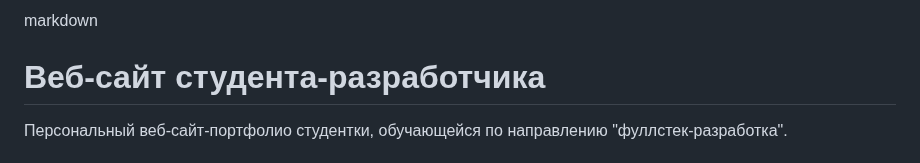
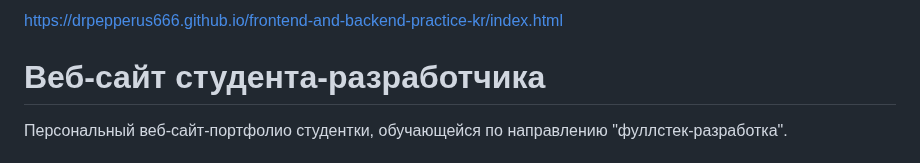
Before and after one commit to drpepperus666/frontend-and-backend-practice-kr, a Markdown page: readme.md, the part around the change. Drawn GitHub-style.

```diff
--- a/readme.md
+++ b/readme.md
@@ -1,4 +1,4 @@
-markdown
+https://drpepperus666.github.io/frontend-and-backend-practice-kr/index.html
 # Веб-сайт студента-разработчика
 
 Персональный веб-сайт-портфолио студентки, обучающейся по направлению "фуллстек-разработка".
```
